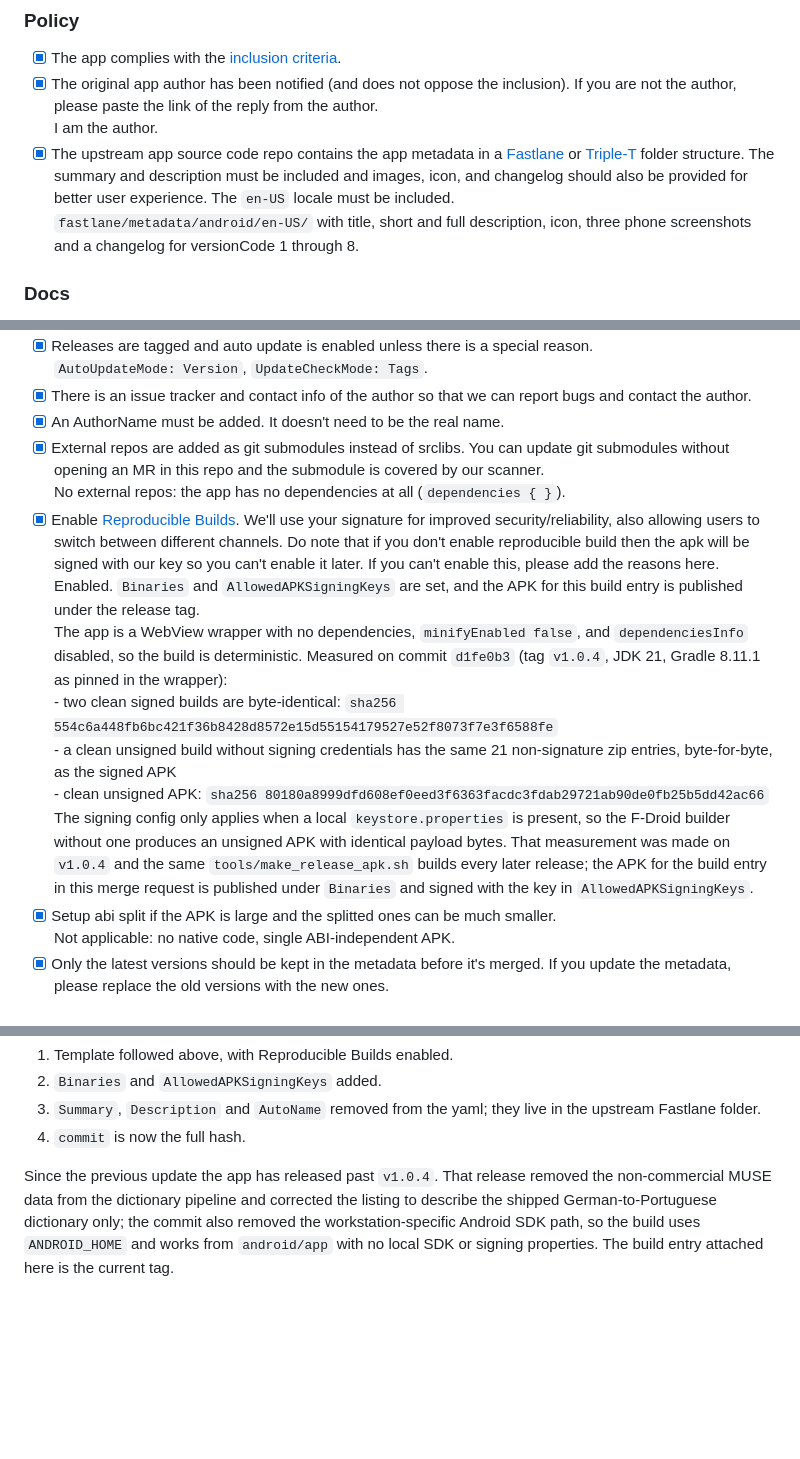
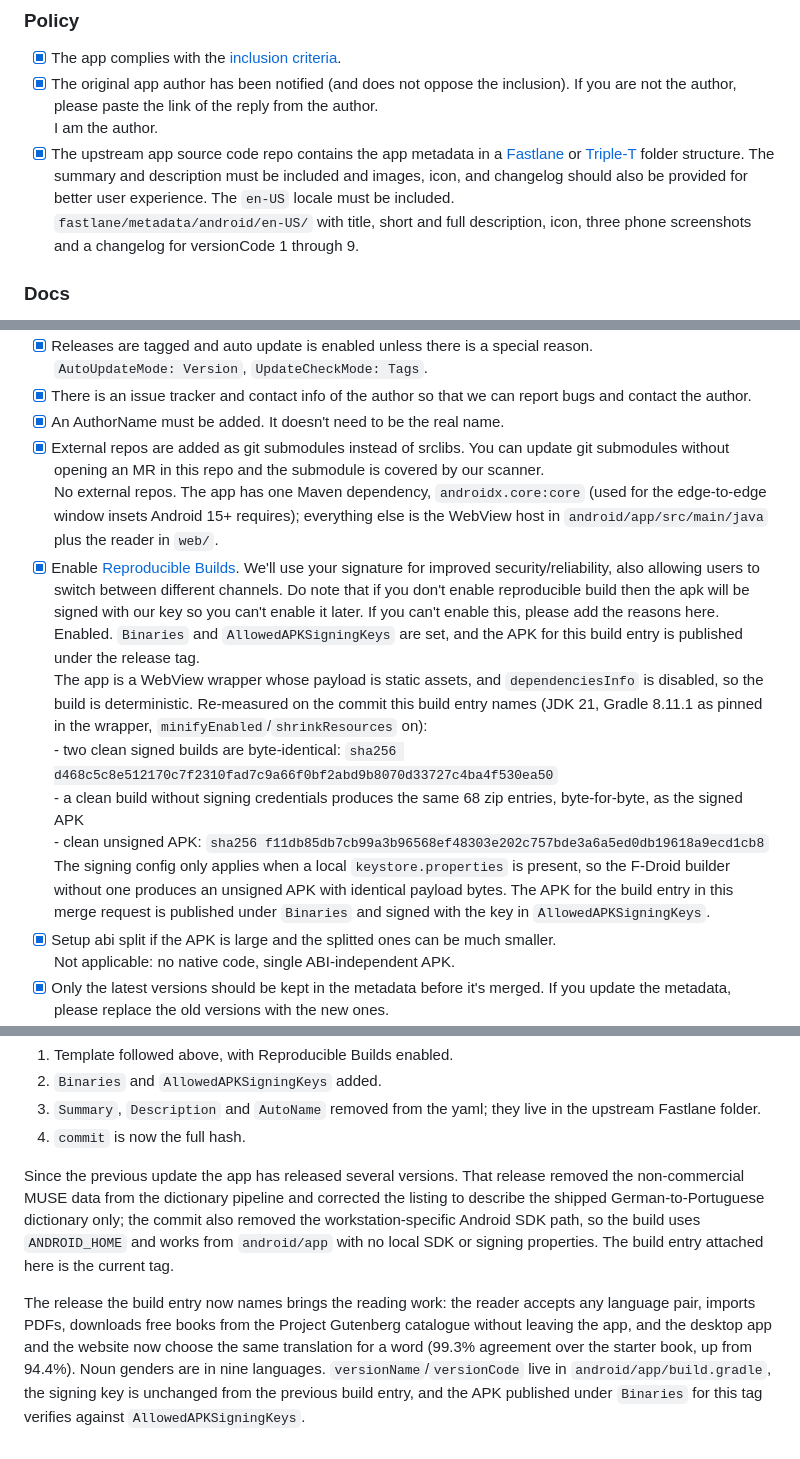
Before and after one commit to cYoren/speedready, a Markdown page: packaging/submission/fdroid-mr-body.md, 3 parts joined by grey strips. Drawn GitHub-style; blank space fills up the shorter version.

Commit message:
F-Droid MR body: drop claims #12 invalidated, name the reading work
Two statements in the merge-request text had stopped being true: it said the
app has no dependencies and that minifyEnabled is false. Since 1.0.9 the app
depends on androidx.core (window insets) and ships with R8 on, and
tools/make_release_apk.sh signs it. The reproducible-build evidence was also
measured on v1.0.4 with different zip counts.

Re-measured on the 1.0.9 tag: two clean signed builds are byte-identical,
and a build without signing credentials produces the same 68 zip entries.
Every version number is out of the text again, so the metadata file stays the
one place that names them.

```diff
--- a/packaging/submission/fdroid-mr-body.md
+++ b/packaging/submission/fdroid-mr-body.md
@@ -14,7 +14,7 @@ that file to the newest tag instead of editing this text.
 * [x] The original app author has been notified (and does not oppose the inclusion). If you are not the author, please paste the link of the reply from the author.
   <br>I am the author.
 * [x] The upstream app source code repo contains the app metadata in a [Fastlane](https://gitlab.com/snippets/1895688) or [Triple-T](https://gitlab.com/snippets/1901490) folder structure. The summary and description must be included and images, icon, and changelog should also be provided for better user experience. The `en-US` locale must be included.
-  <br>`fastlane/metadata/android/en-US/` with title, short and full description, icon, three phone screenshots and a changelog for versionCode 1 through 8.
+  <br>`fastlane/metadata/android/en-US/` with title, short and full description, icon, three phone screenshots and a changelog for versionCode 1 through 9.
 
 ### Docs
 
@@ -45,19 +45,20 @@ that file to the newest tag instead of editing this text.
 * [x] There is an issue tracker and contact info of the author so that we can report bugs and contact the author.
 * [x] An AuthorName must be added. It doesn't need to be the real name.
 * [x] External repos are added as git submodules instead of srclibs. You can update git submodules without opening an MR in this repo and the submodule is covered by our scanner.
-  <br>No external repos: the app has no dependencies at all (`dependencies { }`).
+  <br>No external repos. The app has one Maven dependency, `androidx.core:core` (used for the
+  edge-to-edge window insets Android 15+ requires); everything else is the WebView host in
+  `android/app/src/main/java` plus the reader in `web/`.
 * [x] Enable [Reproducible Builds](https://f-droid.org/docs/Reproducible_Builds). We'll use your signature for improved security/reliability, also allowing users to switch between different channels. Do note that if you don't enable reproducible build then the apk will be signed with our key so you can't enable it later. If you can't enable this, please add the reasons here.
   <br>Enabled. `Binaries` and `AllowedAPKSigningKeys` are set, and the APK for this build entry is published under the release tag.
-  <br>The app is a WebView wrapper with no dependencies, `minifyEnabled false`, and `dependenciesInfo`
-  disabled, so the build is deterministic. Measured on commit `d1fe0b3` (tag `v1.0.4`, JDK 21,
-  Gradle 8.11.1 as pinned in the wrapper):
-  <br>- two clean signed builds are byte-identical: `sha256 554c6a448fb6bc421f36b8428d8572e15d55154179527e52f8073f7e3f6588fe`
-  <br>- a clean unsigned build without signing credentials has the same 21 non-signature zip entries, byte-for-byte, as the signed APK
-  <br>- clean unsigned APK: `sha256 80180a8999dfd608ef0eed3f6363facdc3fdab29721ab90de0fb25b5dd42ac66`
+  <br>The app is a WebView wrapper whose payload is static assets, and `dependenciesInfo` is
+  disabled, so the build is deterministic. Re-measured on the commit this build entry names
+  (JDK 21, Gradle 8.11.1 as pinned in the wrapper, `minifyEnabled`/`shrinkResources` on):
+  <br>- two clean signed builds are byte-identical: `sha256 d468c5c8e512170c7f2310fad7c9a66f0bf2abd9b8070d33727c4ba4f530ea50`
+  <br>- a clean build without signing credentials produces the same 68 zip entries, byte-for-byte, as the signed APK
+  <br>- clean unsigned APK: `sha256 f11db85db7cb99a3b96568ef48303e202c757bde3a6a5ed0db19618a9ecd1cb8`
   <br>The signing config only applies when a local `keystore.properties` is present, so the F-Droid
-  builder without one produces an unsigned APK with identical payload bytes. That measurement was
-  made on `v1.0.4` and the same `tools/make_release_apk.sh` builds every later release; the APK for
-  the build entry in this merge request is published under `Binaries` and signed with the key in
+  builder without one produces an unsigned APK with identical payload bytes. The APK for the build
+  entry in this merge request is published under `Binaries` and signed with the key in
   `AllowedAPKSigningKeys`.
 * [x] Setup abi split if the APK is large and the splitted ones can be much smaller.
   <br>Not applicable: no native code, single ABI-independent APK.
@@ -84,4 +85,6 @@ Thanks for the review @seekme-seekyou. All four points are addressed:
 3. `Summary`, `Description` and `AutoName` removed from the yaml; they live in the upstream Fastlane folder.
 4. `commit` is now the full hash.
 
-Since the previous update the app has released past `v1.0.4`. That release removed the non-commercial MUSE data from the dictionary pipeline and corrected the listing to describe the shipped German-to-Portuguese dictionary only; the commit also removed the workstation-specific Android SDK path, so the build uses `ANDROID_HOME` and works from `android/app` with no local SDK or signing properties. The build entry attached here is the current tag.
+Since the previous update the app has released several versions. That release removed the non-commercial MUSE data from the dictionary pipeline and corrected the listing to describe the shipped German-to-Portuguese dictionary only; the commit also removed the workstation-specific Android SDK path, so the build uses `ANDROID_HOME` and works from `android/app` with no local SDK or signing properties. The build entry attached here is the current tag.
+
+The release the build entry now names brings the reading work: the reader accepts any language pair, imports PDFs, downloads free books from the Project Gutenberg catalogue without leaving the app, and the desktop app and the website now choose the same translation for a word (99.3% agreement over the starter book, up from 94.4%). Noun genders are in nine languages. `versionName`/`versionCode` live in `android/app/build.gradle`, the signing key is unchanged from the previous build entry, and the APK published under `Binaries` for this tag verifies against `AllowedAPKSigningKeys`.
```
